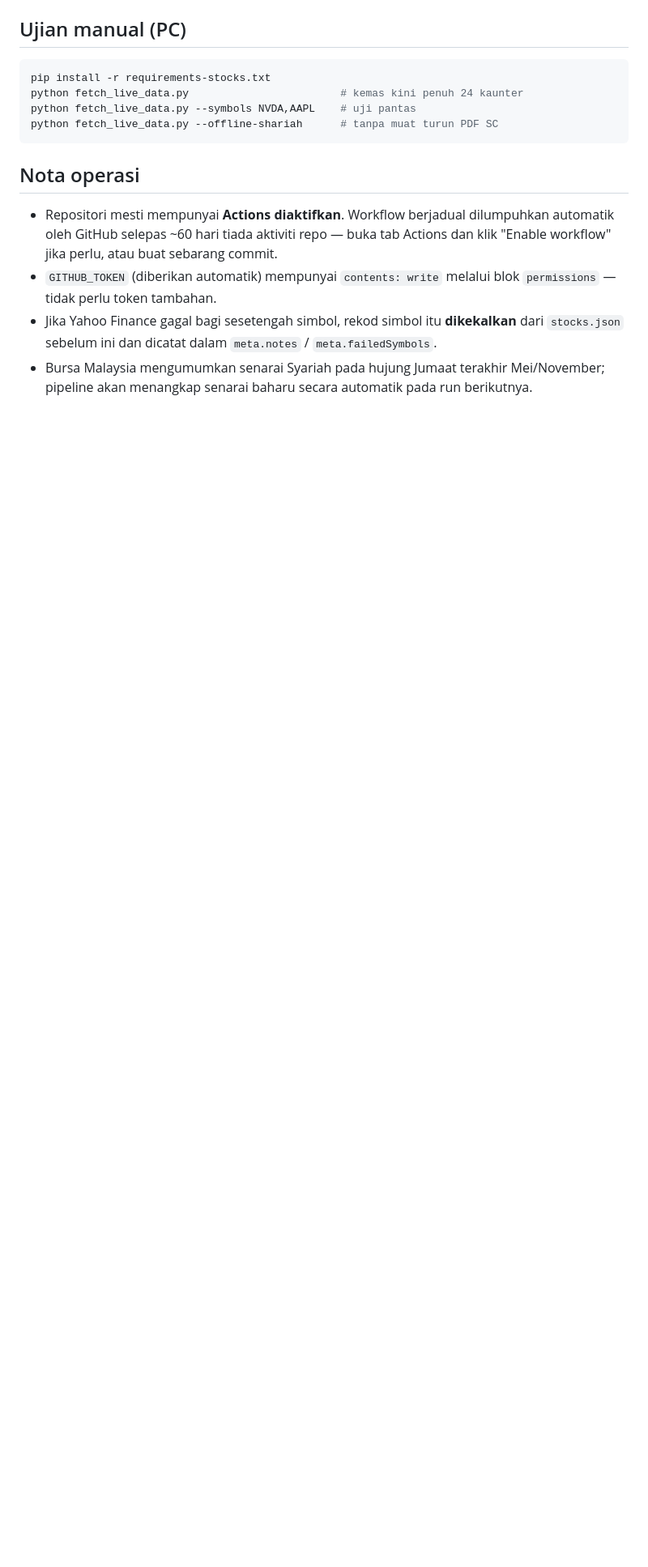
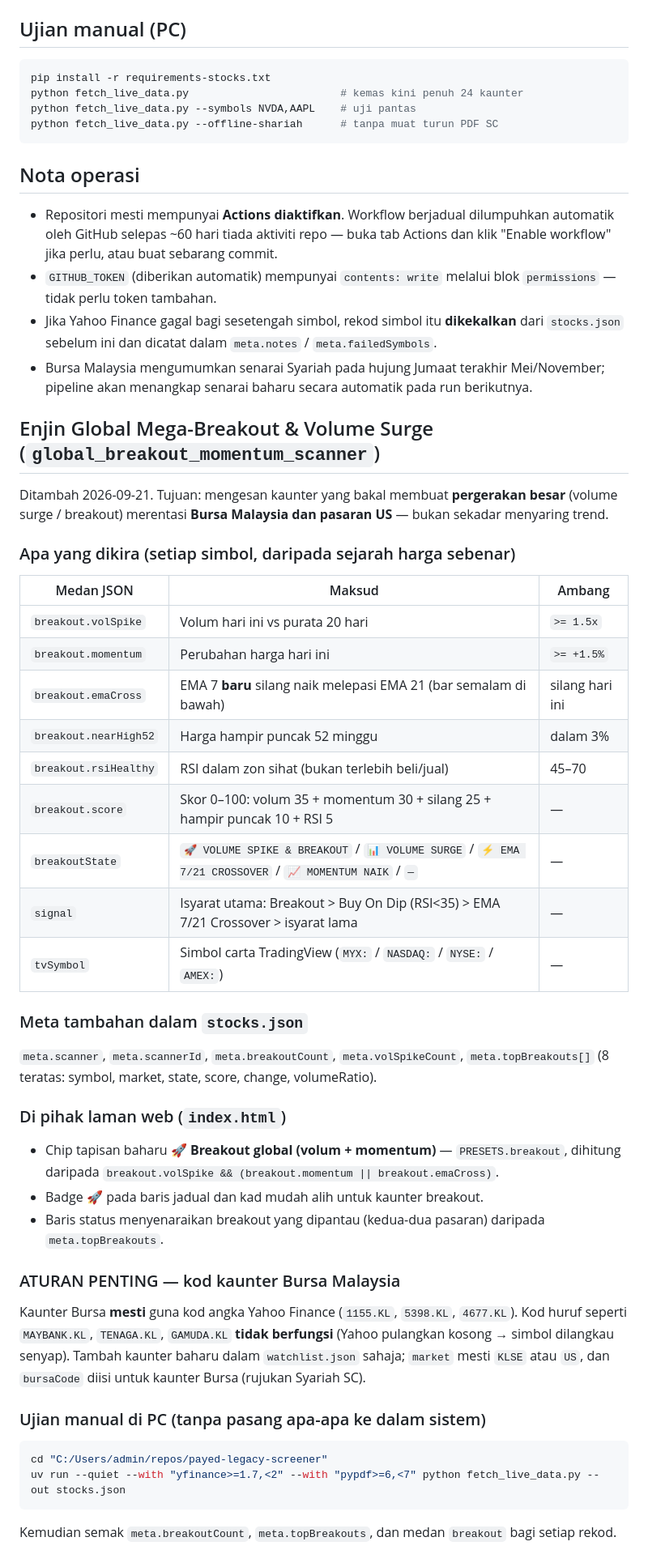
Before and after one commit to payedlegacy/payed-legacy-screener, a Markdown page: PIPELINE_STOCKS.md, the part around the change. Shown at 81% size. Rendered like a GitHub page; blank space fills up the shorter version.

Commit message:
Feature: Enjin Global Mega-Breakout & Volume Surge Screener (Bursa + US)
fetch_live_data.py (id: global_breakout_momentum_scanner)
- Kesan volume spike (volum hari ini >= 1.5x purata 20 hari), silang naik EMA 7/21,
  momentum harga (perubahan >= 1.5%), hampir puncak 52 minggu, zon RSI sihat
- Skor breakout 0-100 + breakoutState + medan breakout{} untuk penapis web
- Isyarat: "Volum Spike & Breakout" > "Buy On Dip (Oversold)" > "EMA 7/21 Crossover" > lain
- tvSymbol (MYX:/NASDAQ:/NYSE:) + meta scanner: breakoutCount, volSpikeCount, topBreakouts

watchlist.json
- 41 kaunter (26 Bursa + 15 US): tambah YTLPOWR, MAXIS, IHH, RHBBANK, HLBANK, NESTLE,
  IOICORP, KLK, GENTING, GENM, NFLX, PLTR, COIN, MARA, INTC, ARM, SMCI
- Nota penting: kaunter Bursa guna kod angka Yahoo (1155.KL) - kod huruf (MAYBANK.KL) tidak berfungsi

index.html
- Tapisan baharu "Breakout global (volum + momentum)" + badge 🚀 pada baris/kad
- Baris status menyenaraikan breakout yang dipantau (kedua-dua pasaran)
- Jaring keselamatan carta TradingView (pautan terus jika widget disekat)

stocks.json: data terkini 41 kaunter - 4 breakout, 11 volume surge

````diff
--- a/PIPELINE_STOCKS.md
+++ b/PIPELINE_STOCKS.md
@@ -107,3 +107,45 @@ python fetch_live_data.py --offline-shariah      # tanpa muat turun PDF SC
   dari `stocks.json` sebelum ini dan dicatat dalam `meta.notes` / `meta.failedSymbols`.
 - Bursa Malaysia mengumumkan senarai Syariah pada hujung Jumaat terakhir Mei/November;
   pipeline akan menangkap senarai baharu secara automatik pada run berikutnya.
+
+## Enjin Global Mega-Breakout & Volume Surge (`global_breakout_momentum_scanner`)
+
+Ditambah 2026-09-21. Tujuan: mengesan kaunter yang bakal membuat **pergerakan besar**
+(volume surge / breakout) merentasi **Bursa Malaysia dan pasaran US** — bukan sekadar
+menyaring trend.
+
+### Apa yang dikira (setiap simbol, daripada sejarah harga sebenar)
+| Medan JSON | Maksud | Ambang |
+|---|---|---|
+| `breakout.volSpike` | Volum hari ini vs purata 20 hari | `>= 1.5x` |
+| `breakout.momentum` | Perubahan harga hari ini | `>= +1.5%` |
+| `breakout.emaCross` | EMA 7 **baru** silang naik melepasi EMA 21 (bar semalam di bawah) | silang hari ini |
+| `breakout.nearHigh52` | Harga hampir puncak 52 minggu | dalam 3% |
+| `breakout.rsiHealthy` | RSI dalam zon sihat (bukan terlebih beli/jual) | 45–70 |
+| `breakout.score` | Skor 0–100: volum 35 + momentum 30 + silang 25 + hampir puncak 10 + RSI 5 | — |
+| `breakoutState` | `🚀 VOLUME SPIKE & BREAKOUT` / `📊 VOLUME SURGE` / `⚡ EMA 7/21 CROSSOVER` / `📈 MOMENTUM NAIK` / `—` | — |
+| `signal` | Isyarat utama: Breakout > Buy On Dip (RSI<35) > EMA 7/21 Crossover > isyarat lama | — |
+| `tvSymbol` | Simbol carta TradingView (`MYX:` / `NASDAQ:` / `NYSE:` / `AMEX:`) | — |
+
+### Meta tambahan dalam `stocks.json`
+`meta.scanner`, `meta.scannerId`, `meta.breakoutCount`, `meta.volSpikeCount`,
+`meta.topBreakouts[]` (8 teratas: symbol, market, state, score, change, volumeRatio).
+
+### Di pihak laman web (`index.html`)
+- Chip tapisan baharu **🚀 Breakout global (volum + momentum)** — `PRESETS.breakout`,
+  dihitung daripada `breakout.volSpike && (breakout.momentum || breakout.emaCross)`.
+- Badge **🚀** pada baris jadual dan kad mudah alih untuk kaunter breakout.
+- Baris status menyenaraikan breakout yang dipantau (kedua-dua pasaran) daripada `meta.topBreakouts`.
+
+### ATURAN PENTING — kod kaunter Bursa Malaysia
+Kaunter Bursa **mesti** guna kod angka Yahoo Finance (`1155.KL`, `5398.KL`, `4677.KL`).
+Kod huruf seperti `MAYBANK.KL`, `TENAGA.KL`, `GAMUDA.KL` **tidak berfungsi** (Yahoo pulangkan
+kosong → simbol dilangkau senyap). Tambah kaunter baharu dalam `watchlist.json` sahaja;
+`market` mesti `KLSE` atau `US`, dan `bursaCode` diisi untuk kaunter Bursa (rujukan Syariah SC).
+
+### Ujian manual di PC (tanpa pasang apa-apa ke dalam sistem)
+```bash
+cd "C:/Users/admin/repos/payed-legacy-screener"
+uv run --quiet --with "yfinance>=1.7,<2" --with "pypdf>=6,<7" python fetch_live_data.py --out stocks.json
+```
+Kemudian semak `meta.breakoutCount`, `meta.topBreakouts`, dan medan `breakout` bagi setiap rekod.
````
